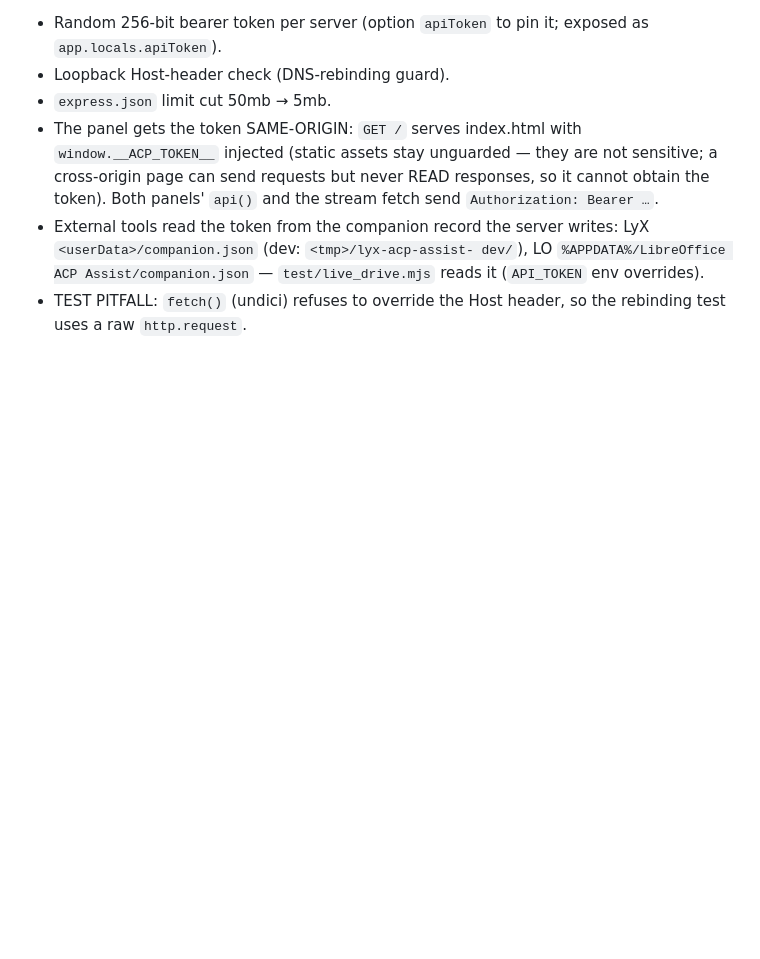
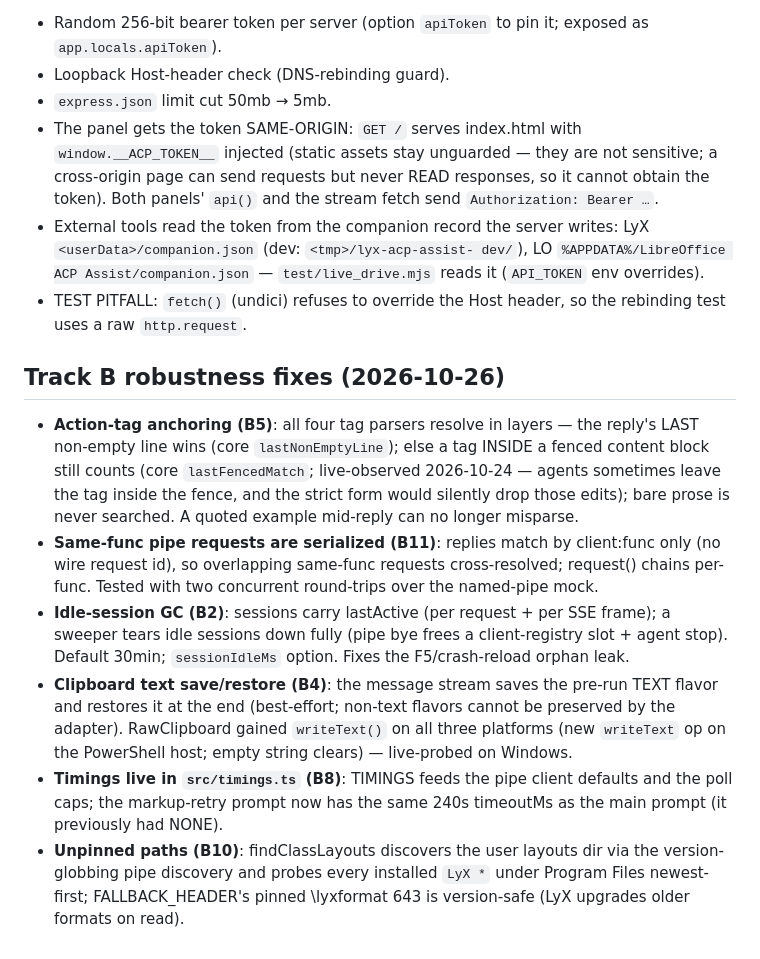
Before and after one commit to guzmandrade-dev/lyx-acp-assist, a Markdown page: apps/lyx/AGENTS.md, the part around the change. Rendered like a GitHub page; blank space fills up the shorter version.

Commit message:
docs: record the Track B robustness fixes in both AGENTS.md

```diff
--- a/apps/lyx/AGENTS.md
+++ b/apps/lyx/AGENTS.md
@@ -1010,3 +1010,32 @@ any executable). Shared implementation in `@acp-assist/core` `auth.ts`:
   `test/live_drive.mjs` reads it (`API_TOKEN` env overrides).
 - TEST PITFALL: `fetch()` (undici) refuses to override the Host header,
   so the rebinding test uses a raw `http.request`.
+
+## Track B robustness fixes (2026-10-26)
+
+- **Action-tag anchoring (B5)**: all four tag parsers resolve in layers —
+  the reply's LAST non-empty line wins (core `lastNonEmptyLine`); else a
+  tag INSIDE a fenced content block still counts (core `lastFencedMatch`;
+  live-observed 2026-10-24 — agents sometimes leave the tag inside the
+  fence, and the strict form would silently drop those edits); bare prose
+  is never searched. A quoted example mid-reply can no longer misparse.
+- **Same-func pipe requests are serialized (B11)**: replies match by
+  client:func only (no wire request id), so overlapping same-func requests
+  cross-resolved; request() chains per-func. Tested with two concurrent
+  round-trips over the named-pipe mock.
+- **Idle-session GC (B2)**: sessions carry lastActive (per request + per
+  SSE frame); a sweeper tears idle sessions down fully (pipe bye frees a
+  client-registry slot + agent stop). Default 30min; `sessionIdleMs`
+  option. Fixes the F5/crash-reload orphan leak.
+- **Clipboard text save/restore (B4)**: the message stream saves the
+  pre-run TEXT flavor and restores it at the end (best-effort; non-text
+  flavors cannot be preserved by the adapter). RawClipboard gained
+  `writeText()` on all three platforms (new `writeText` op on the
+  PowerShell host; empty string clears) — live-probed on Windows.
+- **Timings live in `src/timings.ts` (B8)**: TIMINGS feeds the pipe
+  client defaults and the poll caps; the markup-retry prompt now has the
+  same 240s timeoutMs as the main prompt (it previously had NONE).
+- **Unpinned paths (B10)**: findClassLayouts discovers the user layouts
+  dir via the version-globbing pipe discovery and probes every installed
+  `LyX *` under Program Files newest-first; FALLBACK_HEADER's pinned
+  \lyxformat 643 is version-safe (LyX upgrades older formats on read).
```
Also changed, not shown: apps/libreoffice/AGENTS.md (+25 -0 lines).
